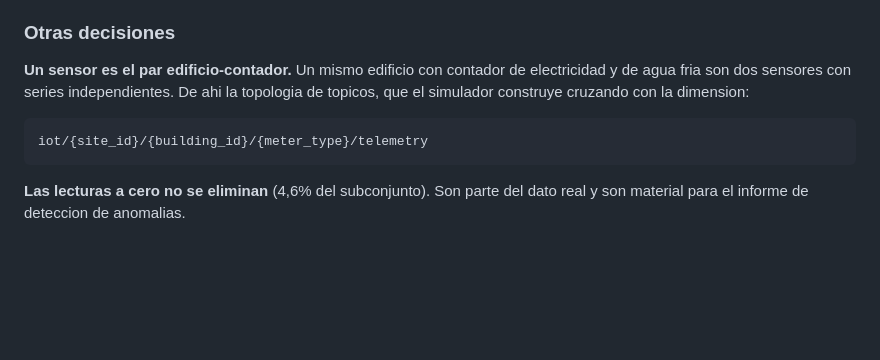
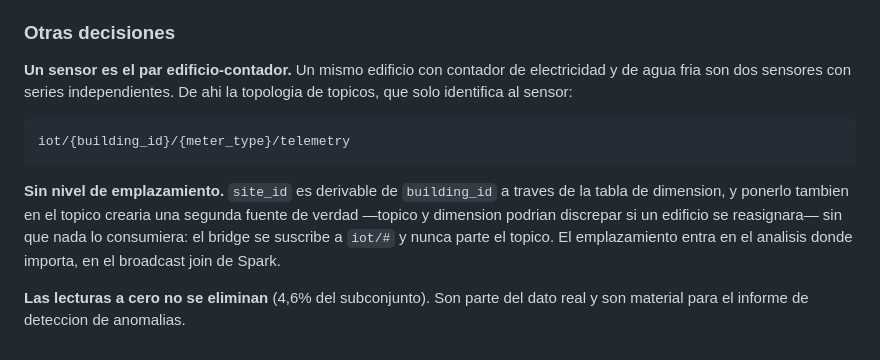
Before and after one commit to paterninausa/uea_tfm, a Markdown page: pipeline/data/README.md, the part around the change. Rendered like a GitHub page; blank space fills up the shorter version.

Commit message:
Corregir la topologia de topicos MQTT obsoleta en data/README.md
Describia iot/{site_id}/{building_id}/{meter_type}/telemetry, con site_id y
"construido cruzando con la dimension". El contrato real, verificado contra
build_topic() en mqtt_simulator.py, es iot/{building_id}/{meter_type}/telemetry
sin nivel de emplazamiento: site_id se deriva de building_id via la tabla de
dimension, y el simulador no la consulta al construir el topico -- ponerlo ahi
crearia una segunda fuente de verdad que nada lee, porque el bridge se
suscribe a iot/# y nunca parte el topico.

Co-Authored-By: Claude Opus 4.8 <noreply@anthropic.com>

```diff
--- a/pipeline/data/README.md
+++ b/pipeline/data/README.md
@@ -211,9 +211,16 @@ reprocesar el historico entero.
 
 **Un sensor es el par edificio-contador.** Un mismo edificio con contador de
 electricidad y de agua fria son dos sensores con series independientes. De ahi
-la topologia de topicos, que el simulador construye cruzando con la dimension:
+la topologia de topicos, que solo identifica al sensor:
 
-    iot/{site_id}/{building_id}/{meter_type}/telemetry
+    iot/{building_id}/{meter_type}/telemetry
+
+**Sin nivel de emplazamiento.** `site_id` es derivable de `building_id` a
+traves de la tabla de dimension, y ponerlo tambien en el topico crearia una
+segunda fuente de verdad —topico y dimension podrian discrepar si un edificio
+se reasignara— sin que nada lo consumiera: el bridge se suscribe a `iot/#` y
+nunca parte el topico. El emplazamiento entra en el analisis donde importa, en
+el broadcast join de Spark.
 
 **Las lecturas a cero no se eliminan** (4,6% del subconjunto). Son parte del
 dato real y son material para el informe de deteccion de anomalias.
```
